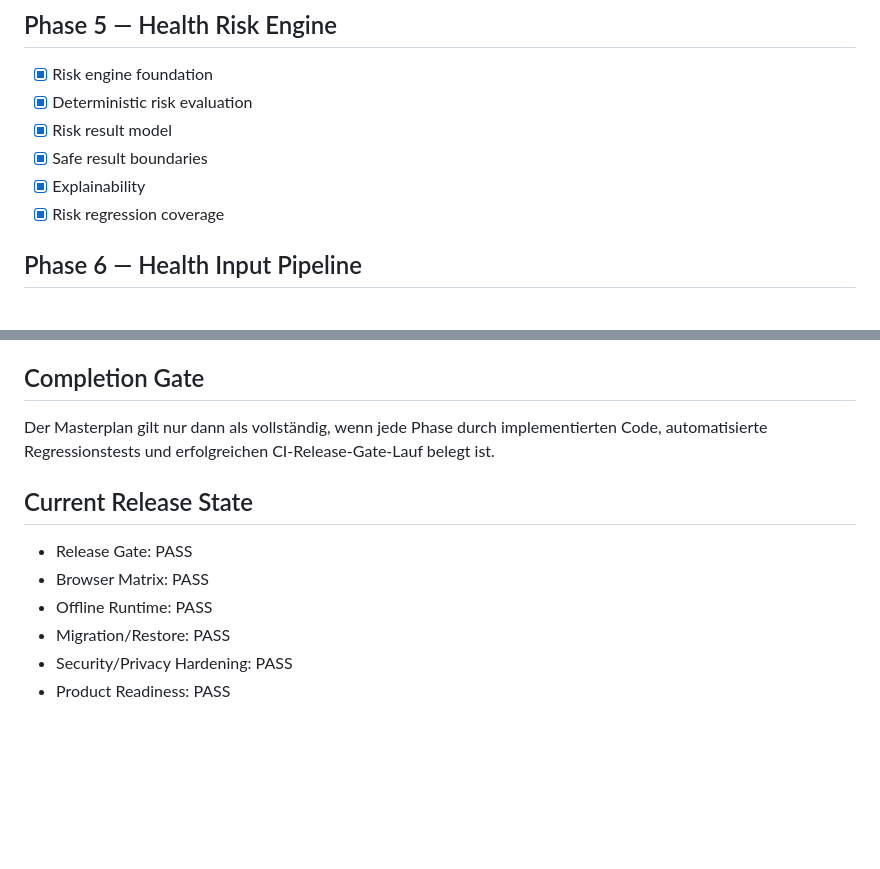
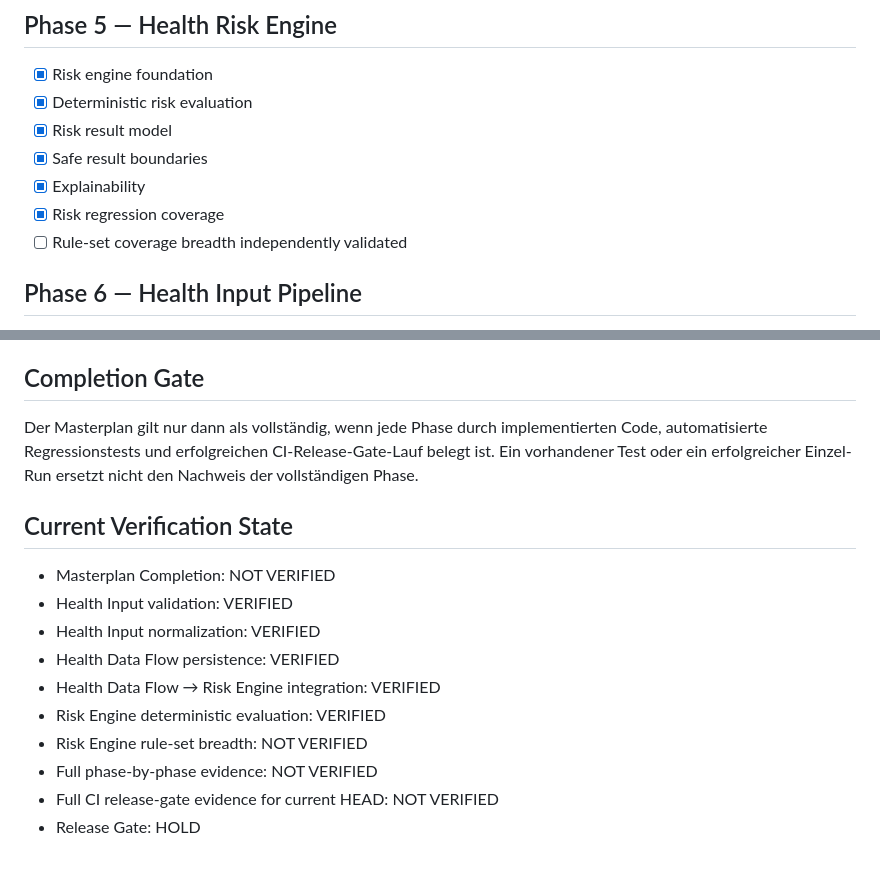
Before and after one commit to famlabsoffice-dev/Low-Cost-Health-Companion-v1.0, a Markdown page: docs/MASTERPLAN.md, 2 parts joined by grey strips. Rendered like a GitHub page; blank space fills up the shorter version.

Commit message:
docs: align masterplan with verified health flow evidence

```diff
--- a/docs/MASTERPLAN.md
+++ b/docs/MASTERPLAN.md
@@ -57,6 +57,7 @@ Offline-first, privacy-first Health Companion PWA mit sicherer lokaler Datenspei
 - [x] Safe result boundaries
 - [x] Explainability
 - [x] Risk regression coverage
+- [ ] Rule-set coverage breadth independently validated
 
 ## Phase 6 — Health Input Pipeline
 - [x] Health input domain model
@@ -129,12 +130,16 @@ Offline-first, privacy-first Health Companion PWA mit sicherer lokaler Datenspei
 - [x] Input/error UX hardening
 
 ## Completion Gate
-Der Masterplan gilt nur dann als vollständig, wenn jede Phase durch implementierten Code, automatisierte Regressionstests und erfolgreichen CI-Release-Gate-Lauf belegt ist.
+Der Masterplan gilt nur dann als vollständig, wenn jede Phase durch implementierten Code, automatisierte Regressionstests und erfolgreichen CI-Release-Gate-Lauf belegt ist. Ein vorhandener Test oder ein erfolgreicher Einzel-Run ersetzt nicht den Nachweis der vollständigen Phase.
 
-## Current Release State
-- Release Gate: PASS
-- Browser Matrix: PASS
-- Offline Runtime: PASS
-- Migration/Restore: PASS
-- Security/Privacy Hardening: PASS
-- Product Readiness: PASS
+## Current Verification State
+- Masterplan Completion: NOT VERIFIED
+- Health Input validation: VERIFIED
+- Health Input normalization: VERIFIED
+- Health Data Flow persistence: VERIFIED
+- Health Data Flow → Risk Engine integration: VERIFIED
+- Risk Engine deterministic evaluation: VERIFIED
+- Risk Engine rule-set breadth: NOT VERIFIED
+- Full phase-by-phase evidence: NOT VERIFIED
+- Full CI release-gate evidence for current HEAD: NOT VERIFIED
+- Release Gate: HOLD
```
